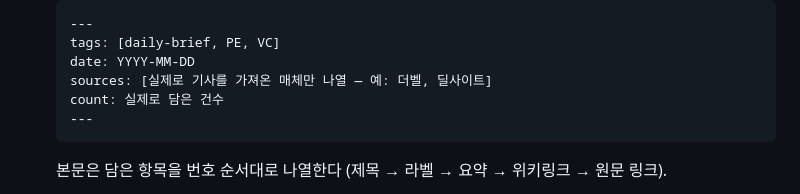
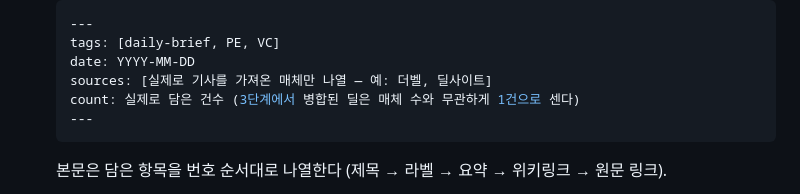
Before and after one commit to dp-investor-club/my-investor-club-workspace, a Markdown page: peer-skills/peer-junha-pe-vc-daily/SKILL.md, the part around the change. Rendered like a GitHub page.

Commit message:
pe-vc-daily: count 필드에 병합 계산 기준 명시

````diff
--- a/peer-skills/peer-junha-pe-vc-daily/SKILL.md
+++ b/peer-skills/peer-junha-pe-vc-daily/SKILL.md
@@ -63,7 +63,7 @@ description: 국내 PE/VC 업계 뉴스를 더벨·딜사이트·인베스트조
    tags: [daily-brief, PE, VC]
    date: YYYY-MM-DD
    sources: [실제로 기사를 가져온 매체만 나열 — 예: 더벨, 딜사이트]
-   count: 실제로 담은 건수
+   count: 실제로 담은 건수 (3단계에서 병합된 딜은 매체 수와 무관하게 1건으로 센다)
    ---
    ```
 
````
